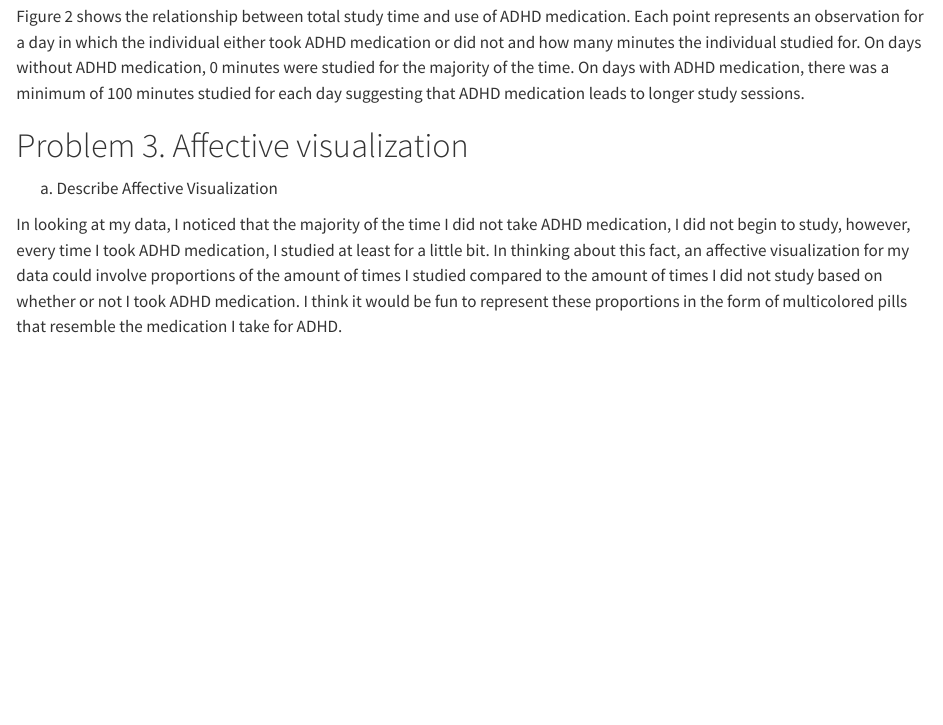
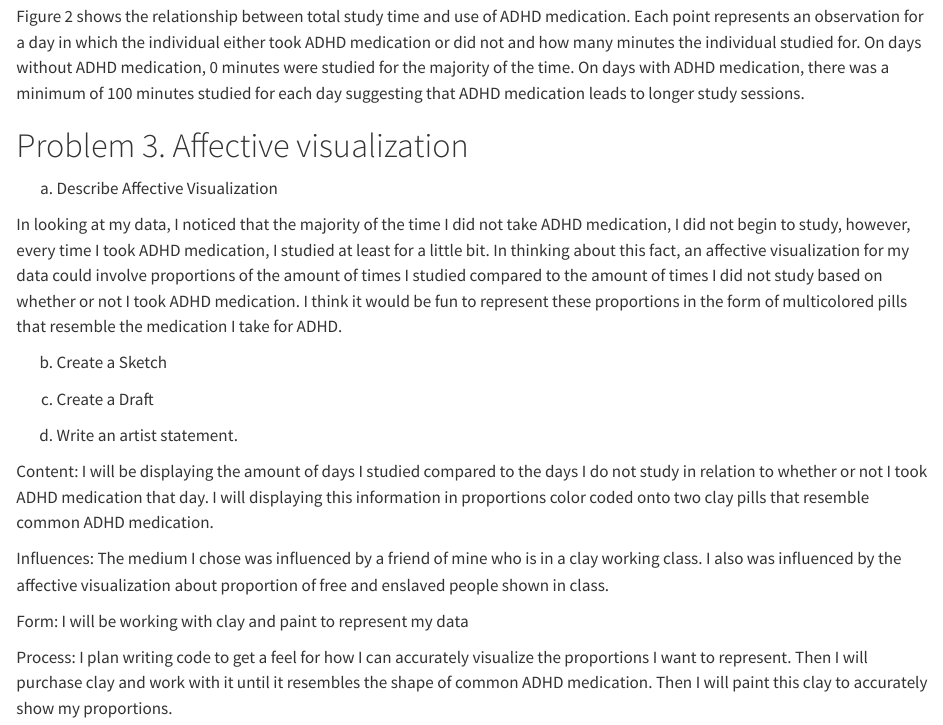
Before and after one commit to tbrocoum/ENVS-193DS_homework-03, a Quarto document (homework_3/code/ENVS-193DS_homework-03.qmd): the page in a window 1100 px wide, from 7010 px down. Rendered offline with R 4.5, knitr and Pandoc in place of Quarto, with nearby package versions; code that draws random numbers runs with fixed seeds of ours; long lines of code are wrapped; column names are cleaned by a stand-in for the janitor package.

Commit message:
Describing what my affective visualization might look like and the process that goes into creating it.

```diff
--- a/homework_3/code/ENVS-193DS_homework-03.qmd
+++ b/homework_3/code/ENVS-193DS_homework-03.qmd
@@ -187,3 +187,20 @@ Figure 2 shows the relationship between total study time and use of ADHD medicat
 a. Describe Affective Visualization
 
 In looking at my data, I noticed that the majority of the time I did not take ADHD medication, I did not begin to study, however, every time I took ADHD medication, I studied at least for a little bit. In thinking about this fact, an affective visualization for my data could involve proportions of the amount of times I studied compared to the amount of times I did not study based on whether or not I took ADHD medication. I think it would be fun to represent these proportions in the form of multicolored pills that resemble the medication I take for ADHD.
+
+b. Create a Sketch
+
+
+
+c. Create a Draft
+
+
+d. Write an artist statement.
+
+Content: I will be displaying the amount of days I studied compared to the days I do not study in relation to whether or not I took ADHD medication that day. I will displaying this information in proportions color coded onto two clay pills that resemble common ADHD medication.
+
+Influences: The medium I chose was influenced by a friend of mine who is in a clay working class. I also was influenced by the affective visualization about proportion of free and enslaved people shown in class.
+
+Form: I will be working with clay and paint to represent my data
+
+Process: I plan writing code to get a feel for how I can accurately visualize the proportions I want to represent. Then I will purchase clay and work with it until it resembles the shape of common ADHD medication. Then I will paint this clay to accurately show my proportions.
```
